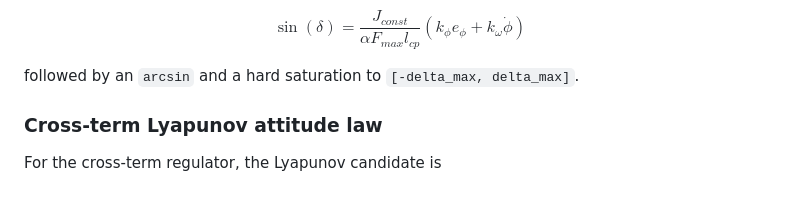
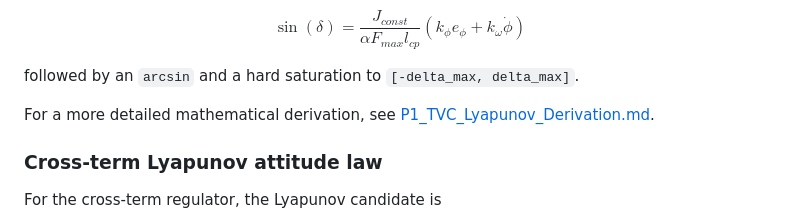
Before and after one commit to codhuck/rocket_hover_energy_based, a Markdown page: README.md, the part around the change. GitHub-like rendering; blank space fills up the shorter version.

Commit message:
fix: add link to math text

```diff
--- a/README.md
+++ b/README.md
@@ -185,6 +185,8 @@ $$
 $$
 
 followed by an `arcsin` and a hard saturation to `[-delta_max, delta_max]`.
+
+For a more detailed mathematical derivation, see [P1_TVC_Lyapunov_Derivation.md](P1_TVC_Lyapunov_Derivation.md).
 
 ### Cross-term Lyapunov attitude law
 For the cross-term regulator, the Lyapunov candidate is
```
